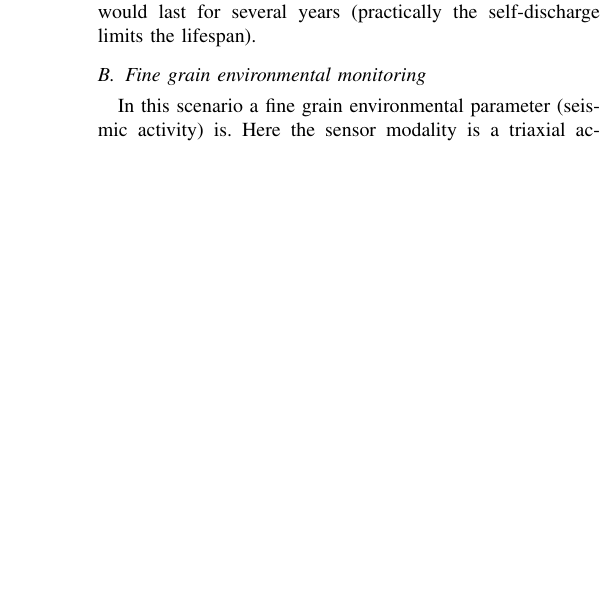
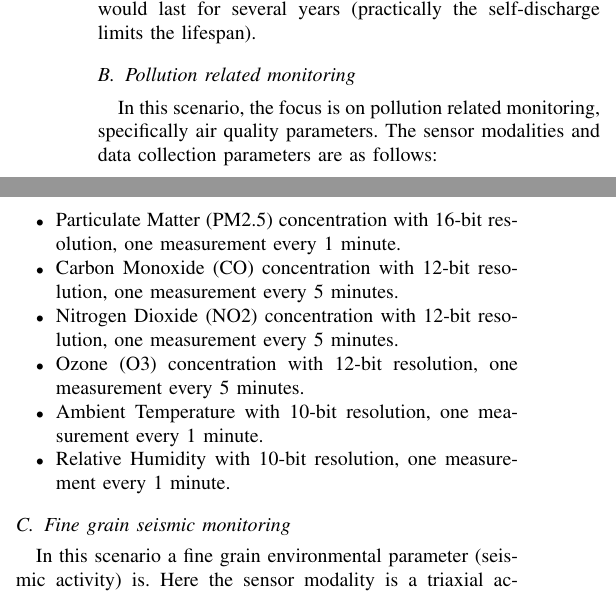
Before and after one commit to Antiemes/BUK_2023_Drone, a LaTeX paper (vg-up-dl-buk2023-drone.tex): part of one column of page 3 of 4 before the commit and two parts of the columns of page 3 of 4 after it, the two joined at a grey line, cut so that both start at the same text, the shorter picture padded with empty space. Compiled offline with pdfLaTeX; a missing font is replaced by an installed copy or a similar font; a LaTeX package or settings file that is missing is left out.

Commit message:
Another scenario

```diff
--- a/vg-up-dl-buk2023-drone.tex
+++ b/vg-up-dl-buk2023-drone.tex
@@ -301,7 +301,22 @@ follows:
 Considering only the radio communication one D type cell would last for
 several years (practically the self-discharge limits the lifespan).
 
-\subsection{Fine grain environmental monitoring}
+\subsection{Pollution related monitoring}
+
+In this scenario, the focus is on pollution related monitoring, specifically
+air quality parameters. The sensor modalities and data
+collection parameters are as follows:
+
+\begin{itemize}
+	\item{Particulate Matter (PM2.5) concentration with 16-bit resolution, one measurement every 1 minute.}
+	\item{Carbon Monoxide (CO) concentration with 12-bit resolution, one measurement every 5 minutes.}
+	\item{Nitrogen Dioxide (NO2) concentration with 12-bit resolution, one measurement every 5 minutes.}
+	\item{Ozone (O3) concentration with 12-bit resolution, one measurement every 5 minutes.}
+	\item{Ambient Temperature with 10-bit resolution, one measurement every 1 minute.}
+	\item{Relative Humidity with 10-bit resolution, one measurement every 1 minute.}
+\end{itemize}
+
+\subsection{Fine grain seismic monitoring}
 
 In this scenario a fine grain environmental parameter (seismic activity) is. Here the
 sensor modality is a triaxial accelerometer with 16 bit resolution and 12.5 Hz
```
